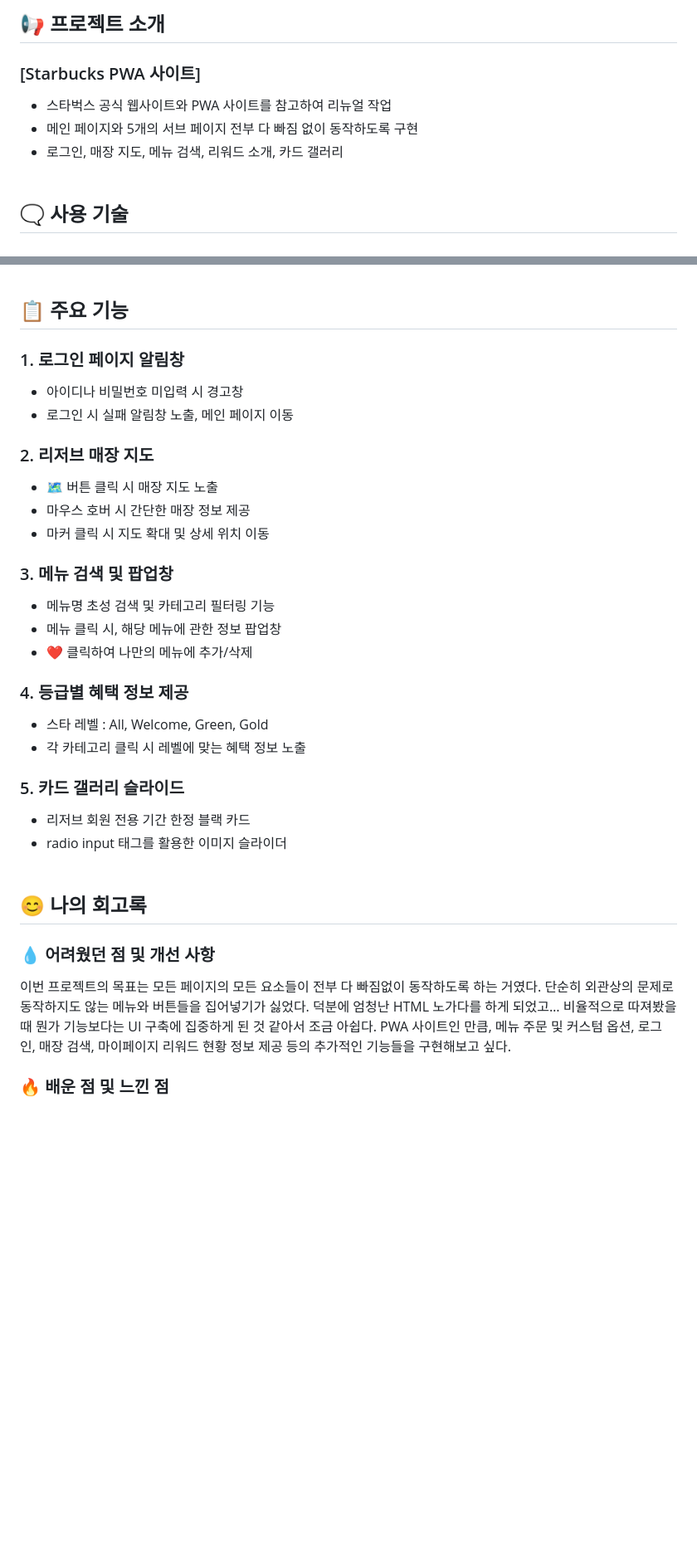
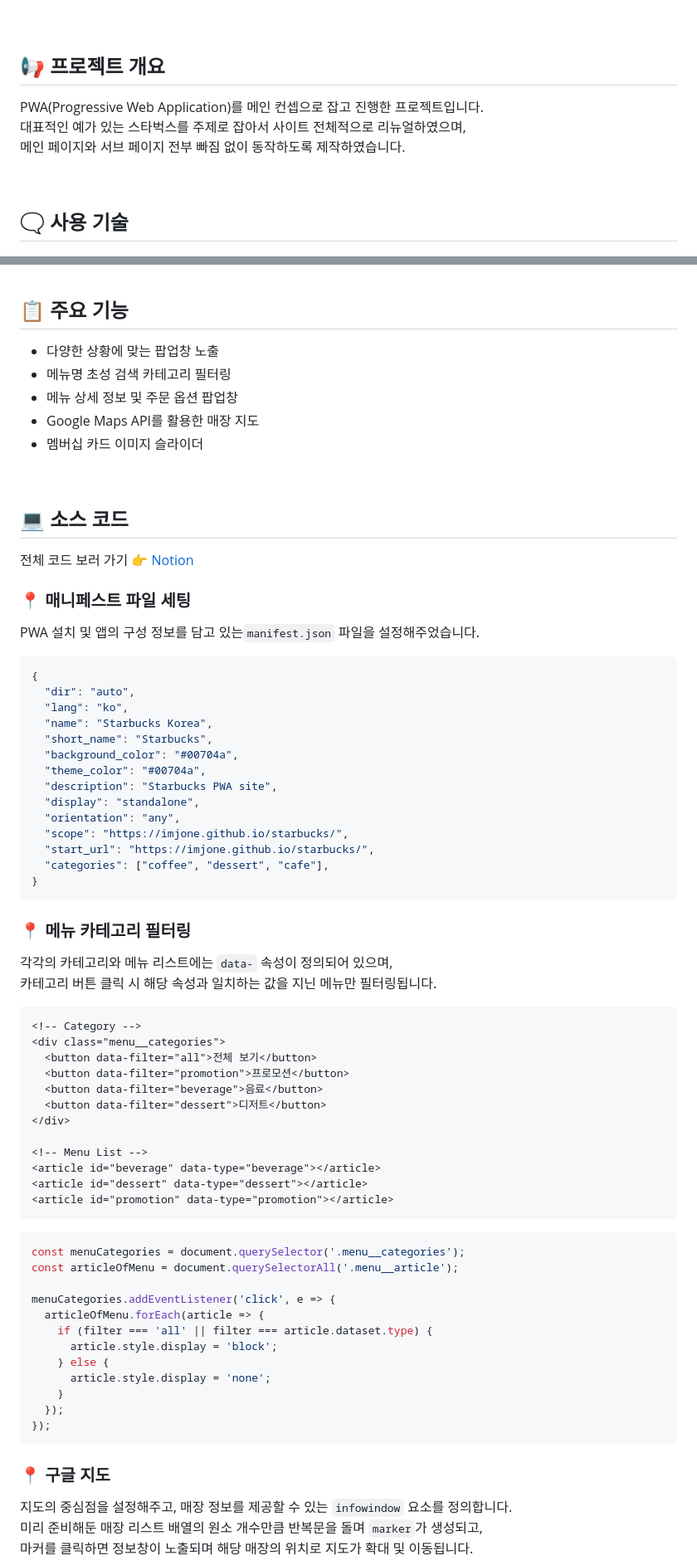
Before and after one commit to IMJOne/Starbucks, a Markdown page: README.md, 2 parts joined by grey strips. Shown at 83% size. GitHub-like rendering; blank space fills up the shorter version.

````diff
--- a/README.md
+++ b/README.md
@@ -7,12 +6,13 @@ Starbucks PWA 사이트 👉 [Demo](https://imjone.github.io/starbucks/)
 
-## 📢 프로젝트 소개
+<br />
 
-### [Starbucks PWA 사이트]
+## 📢 프로젝트 개요
 
-- 스타벅스 공식 웹사이트와 PWA 사이트를 참고하여 리뉴얼 작업
-- 메인 페이지와 5개의 서브 페이지 전부 다 빠짐 없이 동작하도록 구현
-- 로그인, 매장 지도, 메뉴 검색, 리워드 소개, 카드 갤러리
-  <br><br>
+PWA(Progressive Web Application)를 메인 컨셉으로 잡고 진행한 프로젝트입니다.<br />
+대표적인 예가 있는 스타벅스를 주제로 잡아서 사이트 전체적으로 리뉴얼하였으며,<br />
+메인 페이지와 서브 페이지 전부 빠짐 없이 동작하도록 제작하였습니다.
+
+<br />
 
 ## 🗨️ 사용 기술
 
@@ -26,45 +27,76 @@ Starbucks PWA 사이트 👉 [Demo](https://imjone.github.io/starbucks/)
 
 ## 📋 주요 기능
 
-### 1. 로그인 페이지 알림창
+- 다양한 상황에 맞는 팝업창 노출
+- 메뉴명 초성 검색 카테고리 필터링
+- 메뉴 상세 정보 및 주문 옵션 팝업창
+- Google Maps API를 활용한 매장 지도
+- 멤버십 카드 이미지 슬라이더
 
-- 아이디나 비밀번호 미입력 시 경고창
-- 로그인 시 실패 알림창 노출, 메인 페이지 이동
+<br />
 
-### 2. 리저브 매장 지도
+## 💻 소스 코드
 
-- 🗺️ 버튼 클릭 시 매장 지도 노출
-- 마우스 호버 시 간단한 매장 정보 제공
-- 마커 클릭 시 지도 확대 및 상세 위치 이동
+전체 코드 보러 가기 👉 [Notion](https://www.notion.so/imjone/Starbucks-68398a8c085f4045bc1da00a6173849e?pvs=4)
 
-### 3. 메뉴 검색 및 팝업창
+### 📍 매니페스트 파일 세팅
 
-- 메뉴명 초성 검색 및 카테고리 필터링 기능
-- 메뉴 클릭 시, 해당 메뉴에 관한 정보 팝업창
-- ❤️ 클릭하여 나만의 메뉴에 추가/삭제
+PWA 설치 및 앱의 구성 정보를 담고 있는`manifest.json` 파일을 설정해주었습니다.<br />
 
-### 4. 등급별 혜택 정보 제공
+```json
+{
+  "dir": "auto",
+  "lang": "ko",
+  "name": "Starbucks Korea",
+  "short_name": "Starbucks",
+  "background_color": "#00704a",
+  "theme_color": "#00704a",
+  "description": "Starbucks PWA site",
+  "display": "standalone",
+  "orientation": "any",
+  "scope": "https://imjone.github.io/starbucks/",
+  "start_url": "https://imjone.github.io/starbucks/",
+  "categories": ["coffee", "dessert", "cafe"],
+}
+```
 
-- 스타 레벨 : All, Welcome, Green, Gold
-- 각 카테고리 클릭 시 레벨에 맞는 혜택 정보 노출
+### 📍 메뉴 카테고리 필터링
 
-### 5. 카드 갤러리 슬라이드
+각각의 카테고리와 메뉴 리스트에는 `data-` 속성이 정의되어 있으며,<br />
+카테고리 버튼 클릭 시 해당 속성과 일치하는 값을 지닌 메뉴만 필터링됩니다.
 
-- 리저브 회원 전용 기간 한정 블랙 카드
-- radio input 태그를 활용한 이미지 슬라이더
-  <br><br>
+```html
+<!-- Category -->
+<div class="menu__categories">
+  <button data-filter="all">전체 보기</button>
+  <button data-filter="promotion">프로모션</button>
+  <button data-filter="beverage">음료</button>
+  <button data-filter="dessert">디저트</button>
+</div>
 
-## 😊 나의 회고록
+<!-- Menu List -->
+<article id="beverage" data-type="beverage"></article>
+<article id="dessert" data-type="dessert"></article>
+<article id="promotion" data-type="promotion"></article>
+```
+```javascript
+const menuCategories = document.querySelector('.menu__categories');
+const articleOfMenu = document.querySelectorAll('.menu__article');
 
-### 💧 어려웠던 점 및 개선 사항
+menuCategories.addEventListener('click', e => {
+  articleOfMenu.forEach(article => {
+    if (filter === 'all' || filter === article.dataset.type) {
+      article.style.display = 'block';
+    } else {
+      article.style.display = 'none';
+    }
+  });
+});
+```
 
-이번 프로젝트의 목표는
-모든 페이지의 모든 요소들이 전부 다 빠짐없이 동작하도록 하는 거였다.
-단순히 외관상의 문제로 동작하지도 않는 메뉴와 버튼들을 집어넣기가 싫었다.
-덕분에 엄청난 HTML 노가다를 하게 되었고…
-비율적으로 따져봤을 때 뭔가 기능보다는 UI 구축에 집중하게 된 것 같아서 조금 아쉽다.
-PWA 사이트인 만큼, 메뉴 주문 및 커스텀 옵션, 로그인, 매장 검색,
-마이페이지 리워드 현황 정보 제공 등의 추가적인 기능들을 구현해보고 싶다.
+### 📍 구글 지도
 
-### 🔥 배운 점 및 느낀 점
+지도의 중심점을 설정해주고, 매장 정보를 제공할 수 있는 `infowindow` 요소를 정의합니다.<br />
+미리 준비해둔 매장 리스트 배열의 원소 개수만큼 반복문을 돌며 `marker`가 생성되고,<br />
+마커를 클릭하면 정보창이 노출되며 해당 매장의 위치로 지도가 확대 및 이동됩니다.
 
````
Also changed, not shown: other parts of README.md (+48 -14 lines).
